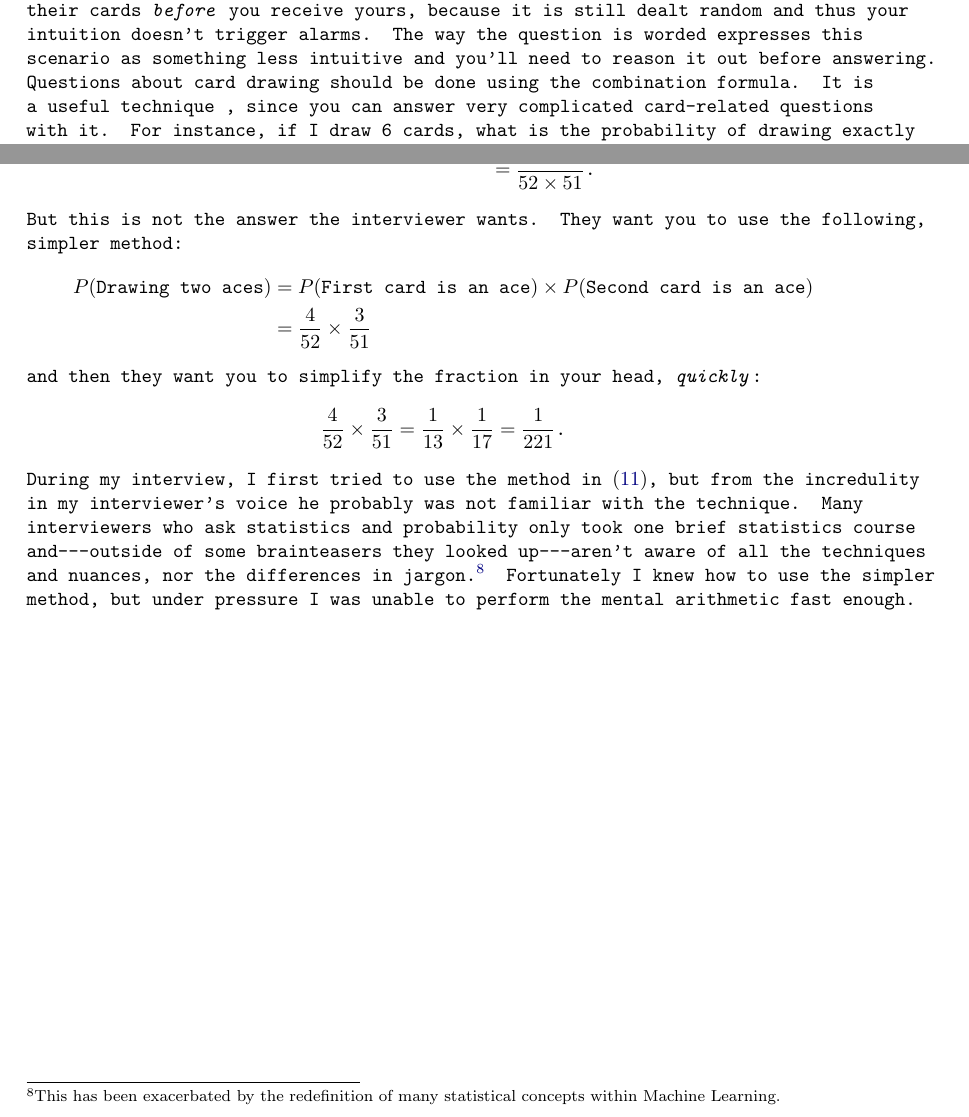
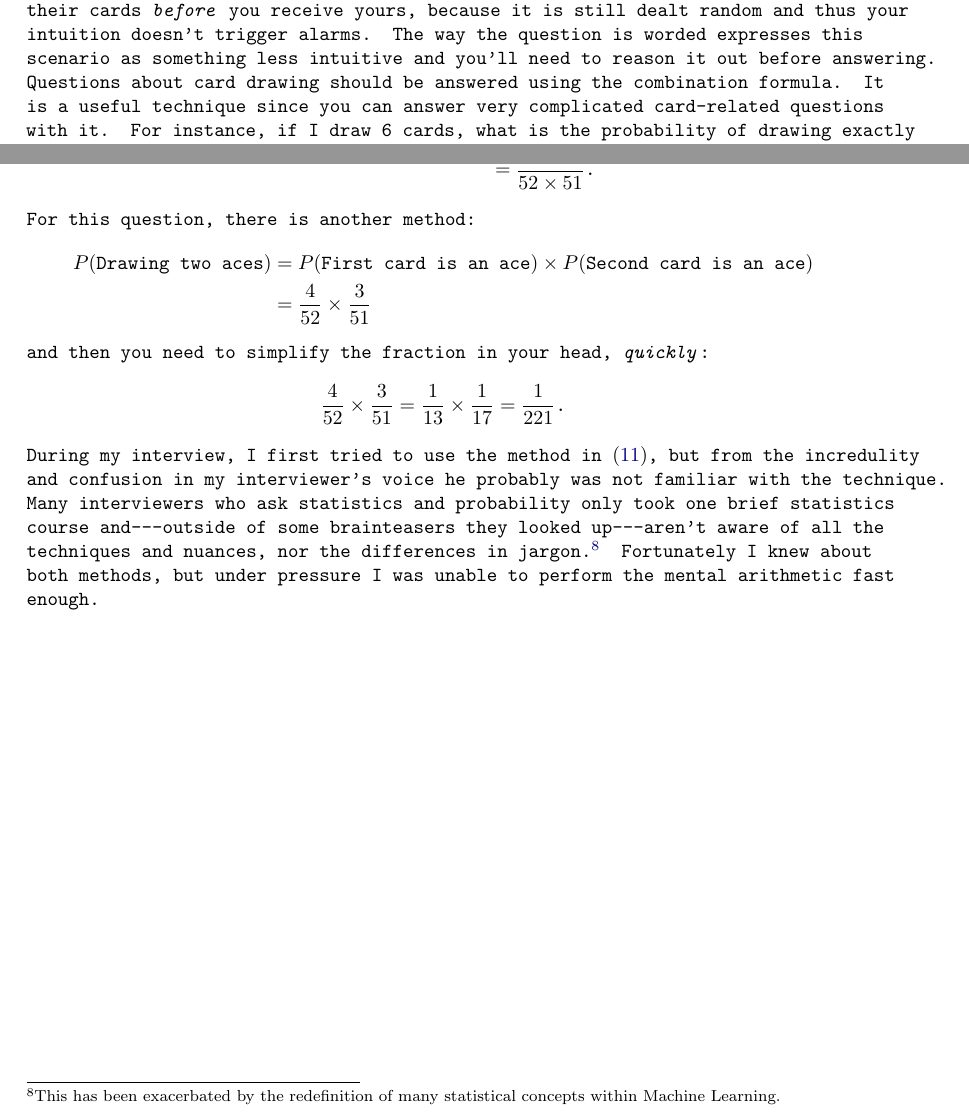
Before and after one commit to dwcoder/QuantitativePrimer, a LaTeX document (src/QuantitativePrimer.tex, which reads src/answers/drop20cards.tex): two parts of pages 64 and 65 of 88, joined at a grey line, cut so that both start at the same text. Compiled offline with pdfLaTeX.

Commit message:
Some language cleanup
Fix a whitespace issue before a comma
Do some language cleanup.

```diff
--- a/src/answers/drop20cards.tex
+++ b/src/answers/drop20cards.tex
@@ -14,8 +14,8 @@ You wouldn't think it was unfair if your opponents got their cards \emph{before}
 The way the question is worded expresses this scenario as something less intuitive and you'll need to reason it out before answering.
 
 
-Questions about card drawing should be done using the combination formula.
-It is a useful technique , since you can answer very complicated card-related questions with it.
+Questions about card drawing should be answered using the combination formula.
+It is a useful technique since you can answer very complicated card-related questions with it.
 For instance, if I draw 6 cards, what is the probability of drawing exactly two aces and one king?
 The answer is
 \begin{align}
@@ -42,8 +42,7 @@ P(\text{Drawing two aces})
 &= \frac{ 4 \times 3  }{ 52 \times 51 } \nonumber
 \text{.}
 \end{align}
-But this is not the answer the interviewer wants.
-They want you to use the following, simpler method:
+For this question, there is another method:
 \begin{align*}
 P(\text{Drawing two aces})
 &=
@@ -56,7 +55,7 @@ P(\text{Second card is an ace})
 \times
 \frac{3}{51}
 \end{align*}
-and then they want you to simplify the fraction in your head, \emph{quickly}:
+and then you need to simplify the fraction in your head, \emph{quickly}:
 \begin{align*}
 \frac{4}{52}
 \times
@@ -71,7 +70,7 @@ and then they want you to simplify the fraction in your head, \emph{quickly}:
 \end{align*}
 During my interview, I first tried to use the method in
 \eqref{eq:drop20cards:cardmath},
-but from the incredulity in my interviewer's voice he probably was not familiar with the technique.
+but from the incredulity and confusion in my interviewer's voice he probably was not familiar with the technique.
 Many interviewers who ask statistics and probability only took one brief statistics course and---outside of some brainteasers they looked up---aren't aware of all the techniques and nuances, nor the differences in jargon.\footnote{This has been exacerbated by the redefinition of many statistical concepts within Machine Learning.}
-Fortunately I knew how to use the simpler method, but under pressure I was unable to perform the mental arithmetic fast enough.
+Fortunately I knew about both methods, but under pressure I was unable to perform the mental arithmetic fast enough.
 \end{answer}
```
Also changed, not shown: src/QuantitativePrimer.pdf.
